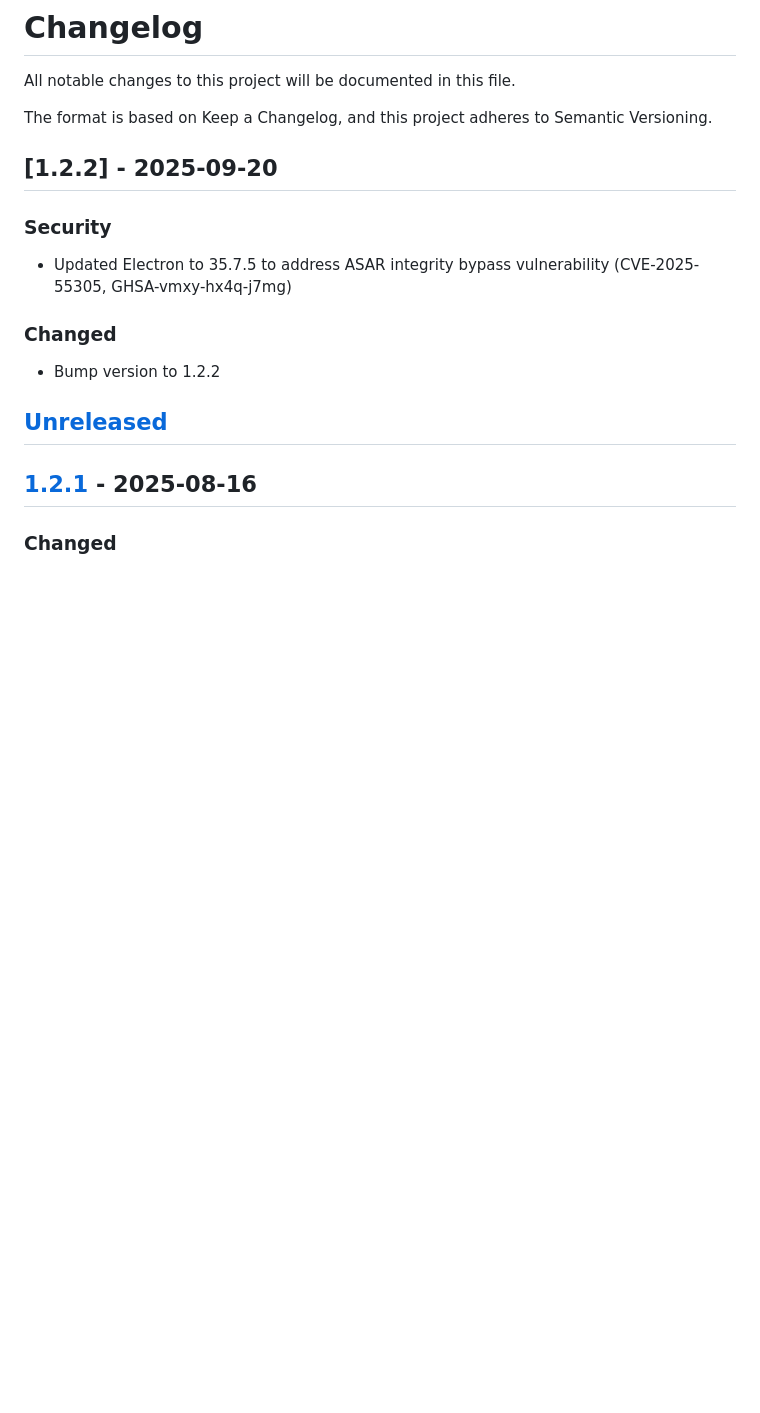
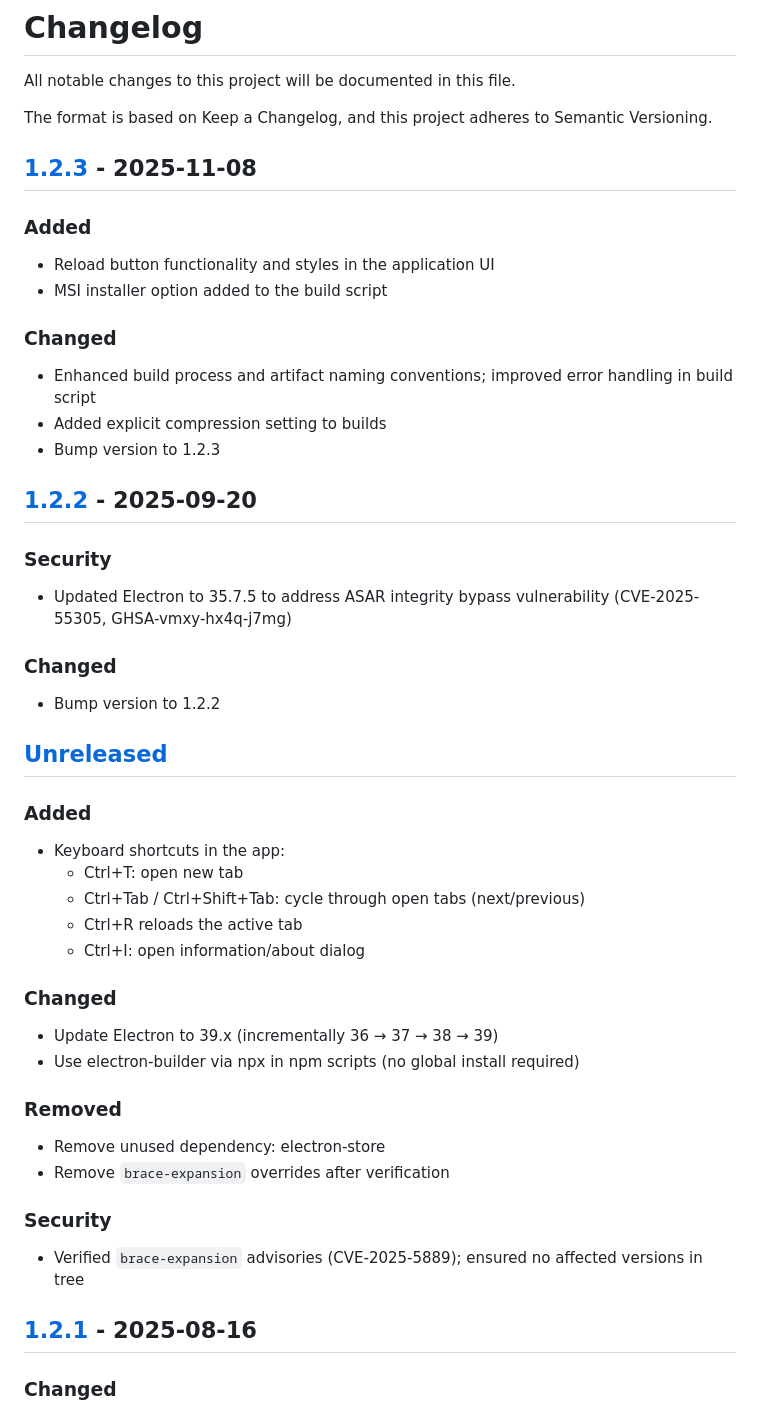
Before and after one commit to AnRkey/Grok-Desktop, a Markdown page: CHANGELOG.md, the part around the change printed below. GitHub-like rendering; blank space fills up the shorter version.

```diff
--- a/CHANGELOG.md
+++ b/CHANGELOG.md
@@ -4,6 +4,17 @@ All notable changes to this project will be documented in this file.
 
 The format is based on Keep a Changelog, and this project adheres to Semantic Versioning.
 
+
+## [1.2.3] - 2025-11-08
+
+### Added
+- Reload button functionality and styles in the application UI
+- MSI installer option added to the build script
+
+### Changed
+- Enhanced build process and artifact naming conventions; improved error handling in build script
+- Added explicit compression setting to builds
+- Bump version to 1.2.3
 
 ## [1.2.2] - 2025-09-20
 
@@ -14,6 +25,23 @@ The format is based on Keep a Changelog, and this project adheres to Semantic Ve
 - Bump version to 1.2.2
 
 ## [Unreleased]
+
+### Added
+- Keyboard shortcuts in the app:
+  - Ctrl+T: open new tab
+  - Ctrl+Tab / Ctrl+Shift+Tab: cycle through open tabs (next/previous)
+  - Ctrl+R reloads the active tab
+  - Ctrl+I: open information/about dialog
+### Changed
+- Update Electron to 39.x (incrementally 36 → 37 → 38 → 39)
+- Use electron-builder via npx in npm scripts (no global install required)
+
+### Removed
+- Remove unused dependency: electron-store
+- Remove `brace-expansion` overrides after verification
+
+### Security
+- Verified `brace-expansion` advisories (CVE-2025-5889); ensured no affected versions in tree
 
 ## [1.2.1] - 2025-08-16
 
```
Also changed, not shown: other parts of CHANGELOG.md (+3 -1 lines), README.md (+25 -15 lines), SECURITY.md (+2 -1 lines), release-note.md (added, +49 -0 lines), screenshot.png, 7 other files.
